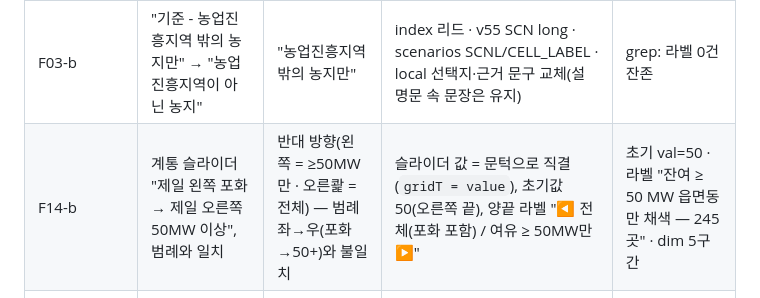
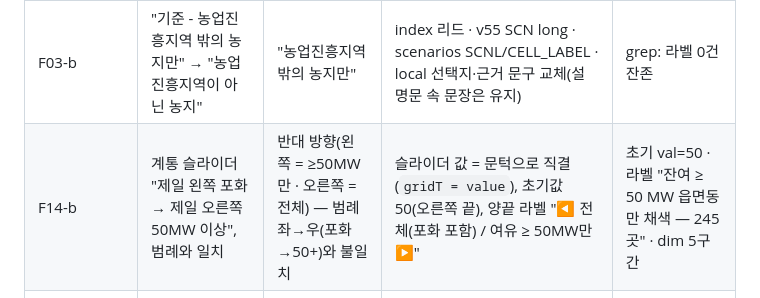
Before and after one commit to sojin-droid/Agrivoltaic-Feasibility-V5, a Markdown page: REVIEW_GGI_20260923.md, the part around the change. Rendered like a GitHub page.

Commit message:
REVIEW_GGI 오타 정정
Co-Authored-By: Claude Fable 5.1 <noreply@anthropic.com>

```diff
--- a/REVIEW_GGI_20260923.md
+++ b/REVIEW_GGI_20260923.md
@@ -77,7 +77,7 @@ status: REFLECTED / REFLECTED_WITH_METHOD_CHANGE / NOT_REFLECTED (이유 필수)
 | F06-b | "현행 대비 설치 가능 면적 119.8% 증가" | 미표시 | 카드 ①에 증가율 렌더(`c1p` = (R3−R0)/R0, summary_v4 ㎡ 원값) | 브라우저 텍스트 119.8 |
 | F06-c | 50MW 카드에 "(면적) km², 25곳 (증가치 추가)" | 곳 수·MW만 표시 | 카드 ③에 면적·증분 렌더(`c3k`·`c3kd` = results_v4 size_bands 111.1111ha area_km2) | 54.5 km² (+52.1 km²) |
 | F03-b | "기준 - 농업진흥지역 밖의 농지만" → "농업진흥지역이 아닌 농지" | "농업진흥지역 밖의 농지만" | index 리드 · v55 SCN long · scenarios SCNL/CELL_LABEL · local 선택지·근거 문구 교체(설명문 속 문장은 유지) | grep: 라벨 0건 잔존 |
-| F14-b | 계통 슬라이더 "제일 왼쪽 포화 → 제일 오른쪽 50MW 이상", 범례와 일치 | 반대 방향(왼쪽 = ≥50MW만 · 오른콽 = 전체) — 범례 좌→우(포화→50+)와 불일치 | 슬라이더 값 = 문턱으로 직결(`gridT = value`), 초기값 50(오른쪽 끝), 양끝 라벨 "◀ 전체(포화 포함) / 여유 ≥ 50MW만 ▶" | 초기 val=50 · 라벨 "잔여 ≥ 50 MW 읍면동만 채색 — 245곳" · dim 5구간 |
+| F14-b | 계통 슬라이더 "제일 왼쪽 포화 → 제일 오른쪽 50MW 이상", 범례와 일치 | 반대 방향(왼쪽 = ≥50MW만 · 오른쪽 = 전체) — 범례 좌→우(포화→50+)와 불일치 | 슬라이더 값 = 문턱으로 직결(`gridT = value`), 초기값 50(오른쪽 끝), 양끝 라벨 "◀ 전체(포화 포함) / 여유 ≥ 50MW만 ▶" | 초기 val=50 · 라벨 "잔여 ≥ 50 MW 읍면동만 채색 — 245곳" · dim 5구간 |
 | F09-b | 제목 "대규모 영농형 태양광 후보지 (50 MW 이상)" · "…설치할 수 있는 대규모 특구 후보지 25곳의 위치" | 제목에 (50MW 이상) 없음 | h3 "대규모 영농형 태양광 후보 공간 (50MW 이상)" · 리드 "약 50MW 이상의 영농형 태양광을 설치할 수 있는 대규모 후보 공간 25곳의 위치"(특구 → 후보 공간, F07 방침 동일) | finder 패널 텍스트 |
 | F02-b | 사이트명 "전국 영농형 태양광 모아보기" | 푸터 브랜드 줄 "전국 설치 가능 농지 분석" 잔존 | `assets/v4.js` 푸터 문구 교체 | 푸터 텍스트 |
 
```
